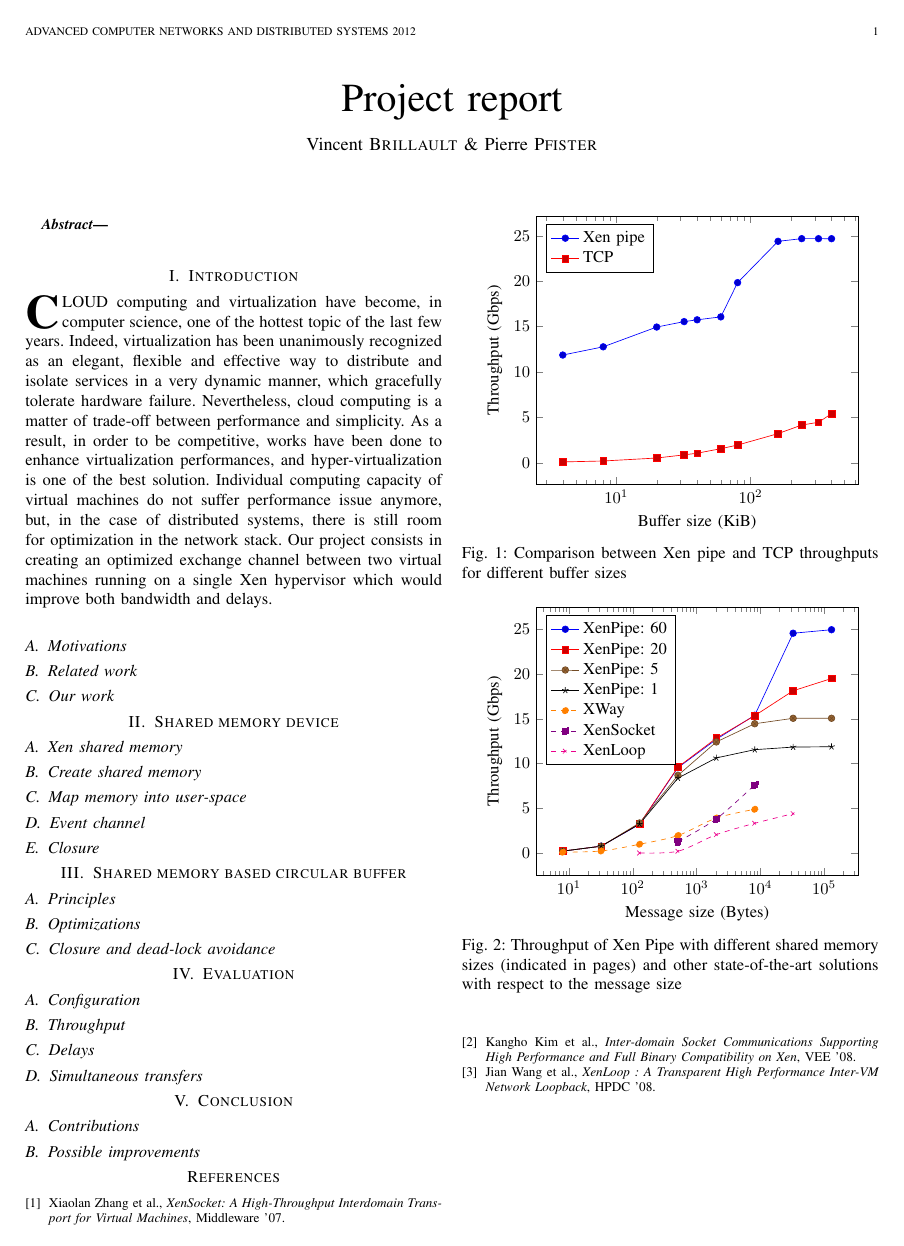
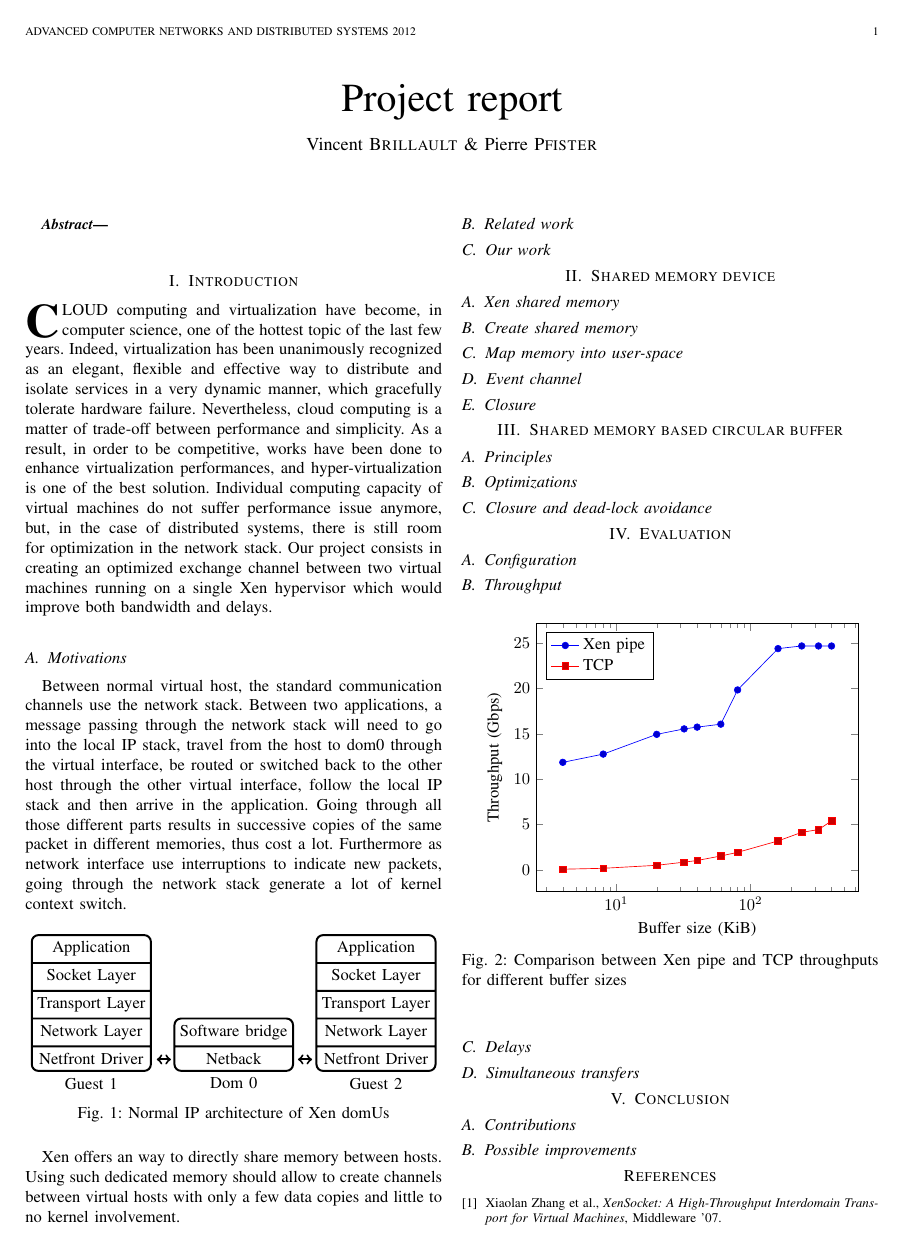
Before and after one commit to Oryon/xen_shm, a LaTeX paper (report/report.tex, which reads report/xen_normal_architecture.tex): page 1 of 2. Compiled offline with pdfLaTeX.

Commit message:
Add motivation
I don't have any of that, but the project needs some :p

```diff
--- a/report/report.tex
+++ b/report/report.tex
@@ -5,6 +5,9 @@
   \usepackage{stfloats}
   \usepackage{listings}
   \usepackage{caption}
+
+  \usepackage{tikz}
+  \usetikzlibrary{shapes.multipart}
 
   \include{plots/plots_headers}
 
@@ -54,17 +57,17 @@ As a result, in order to be competitive, works have been done to enhance virtual
 Individual computing capacity of virtual machines do not suffer performance issue anymore, but, in the case of distributed systems, there is still room for optimization in the network stack.
 Our project consists in creating an optimized exchange channel between two virtual machines running on a single Xen hypervisor which would improve both bandwidth and delays.
 
-
-
-%\hfill mds
-
-%\hfill January 11, 2007
-
 \subsection{Motivations}
 
+Between normal virtual host, the standard communication channels use the network stack.
+Between two applications, a message passing through the network stack will need to go into the local IP stack, travel from the host to dom0 through the virtual interface, be routed or switched back to the other host through the other virtual interface, follow the local IP stack and then arrive in the application.
+Going through all those different parts results in successive copies of the same packet in different memories, thus cost a lot.
+Furthermore as network interface use interruptions to indicate new packets, going through the network stack generate a lot of kernel context switch.
 
+\input{xen_normal_architecture}
 
-
+Xen offers an way to directly share memory between hosts.
+Using such dedicated memory should allow to create channels between virtual hosts with only a few data copies and little to no kernel involvement.
 
 \subsection{Related work}
 
--- /dev/null
+++ b/report/xen_normal_architecture.tex
@@ -0,0 +1,57 @@
+\begin{figure}[h]
+  \centering
+  \begin{tikzpicture}
+      [domU/.style={
+           rectangle split,
+           rectangle split parts=5,
+           rounded corners,
+           draw=black, very thick,
+           text centered,
+           anchor=five
+         },
+       dom0/.style={
+           rectangle split,
+           rectangle split parts=2,
+           rounded corners,
+           draw=black, very thick,
+           text centered,
+           anchor=two
+         },
+       ]
+    \node [domU, label=below:Guest 1] (dom1) at (-3,0) {
+      Application
+      \nodepart{two}
+      Socket Layer
+      \nodepart{three}
+      Transport Layer
+      \nodepart{four}
+      Network Layer
+      \nodepart{five}
+      Netfront Driver
+    };
+
+    \node [domU, label=below:Guest 2] (dom2) at (3.05,0) {
+      Application
+      \nodepart{two}
+      Socket Layer
+      \nodepart{three}
+      Transport Layer
+      \nodepart{four}
+      Network Layer
+      \nodepart{five}
+      Netfront Driver
+    };
+
+    \node [dom0, label=below:Dom 0] (dom0) at (0.55,0) {
+      Software bridge
+      \nodepart{two}
+      Netback
+    };
+
+    \path (-0.5,0.1) edge [draw=black, very thick, <->] (-0.2,0.1);
+    \path (2.5,0.1) edge [draw=black, very thick, <->] (2.8,0.1);
+
+  \end{tikzpicture}
+  \caption{Normal IP architecture of Xen domUs}
+  \label{xen_normal_architecture}
+\end{figure}
```
